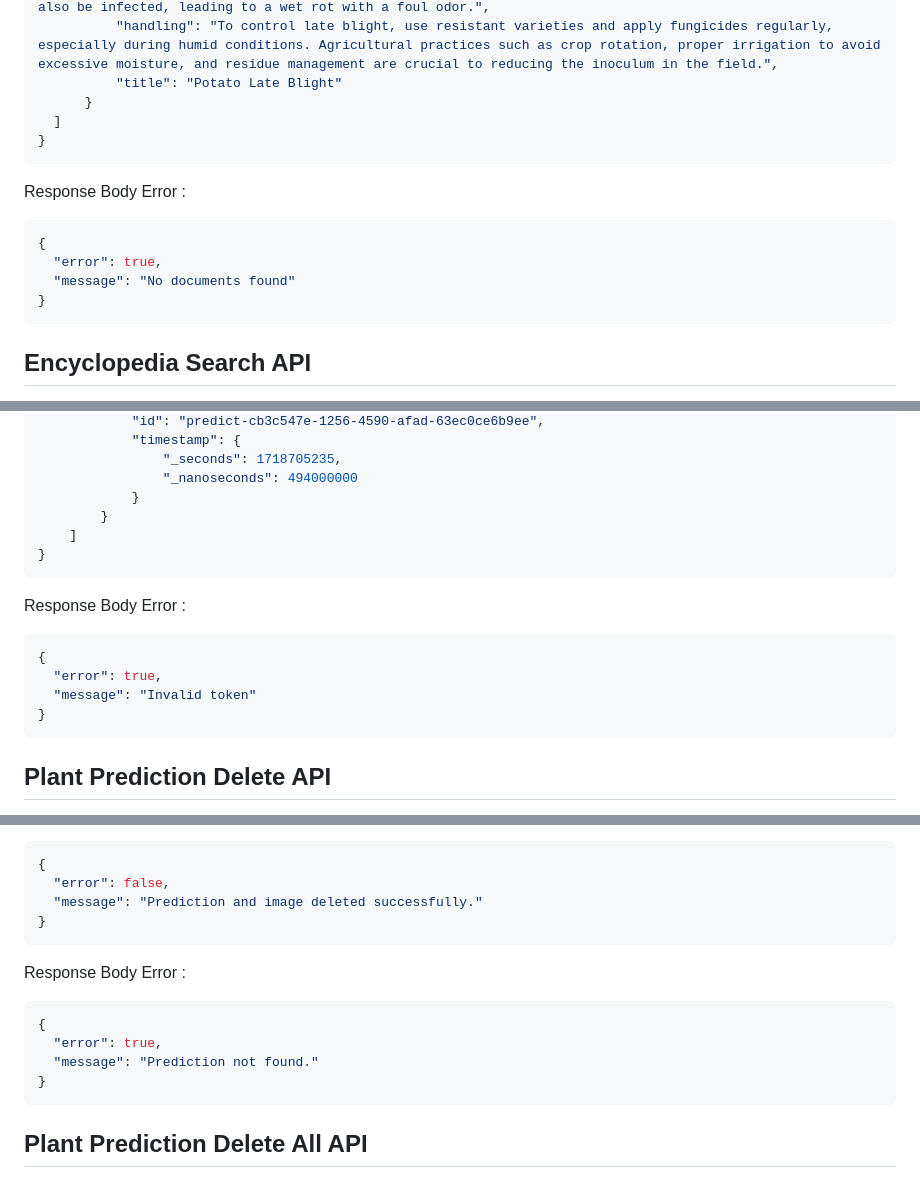
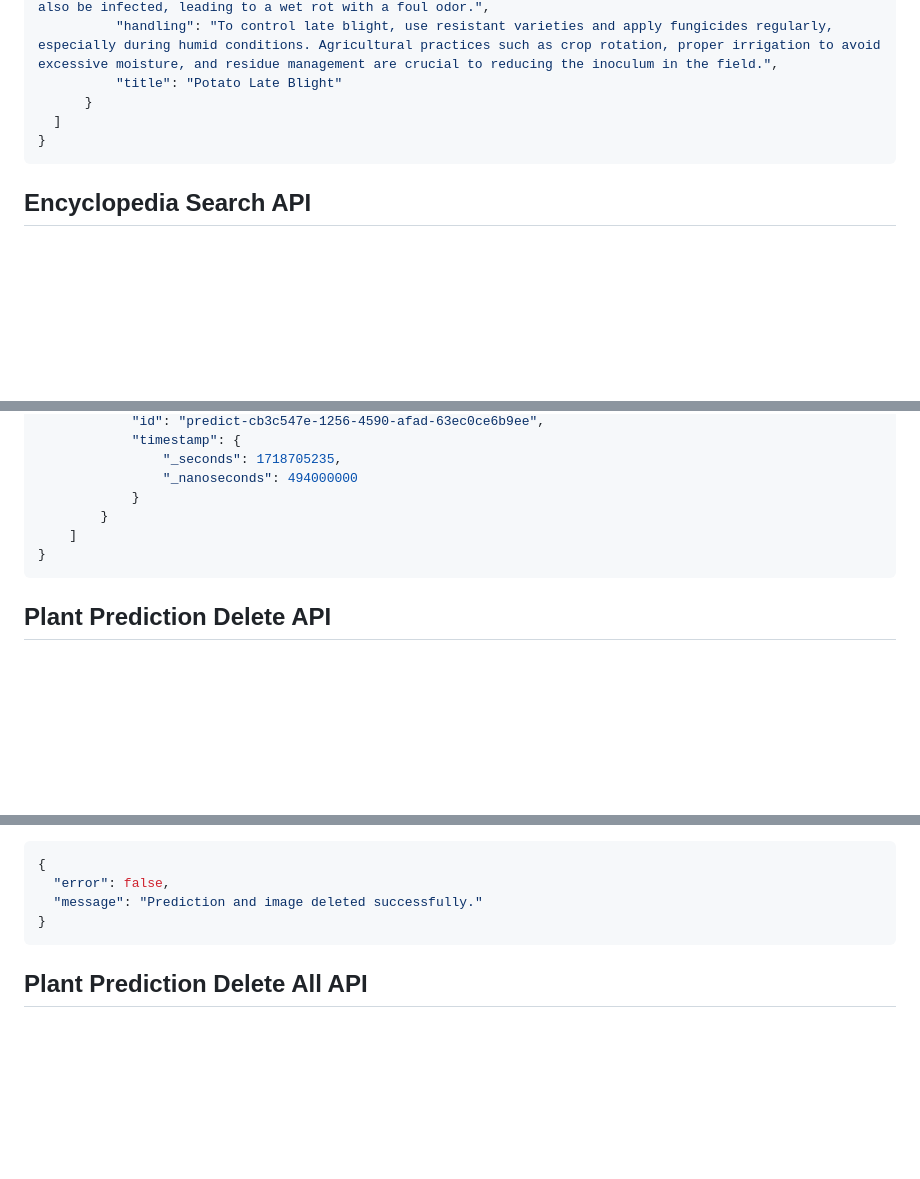
Before and after one commit to ProjectFlorify/CC_Florify, a Markdown page: docs/features.md, 3 parts joined by grey strips. GitHub-like rendering; blank space fills up the shorter version.

````diff
--- a/docs/features.md
+++ b/docs/features.md
@@ -102,15 +103,6 @@ Response Body Success :
 }
 ```
 
-Response Body Error :
-
-```json
-{
-  "error": true,
-  "message": "No documents found"
-}
-```
-
 ## Encyclopedia Search API
 
 URL : `/encyclopedia/search`
@@ -224,15 +187,6 @@ Response Body Success :
 }
 ```
 
-Response Body Error :
-
-```json
-{
-  "error": true,
-  "message": "Invalid token"
-}
-```
-
 ## Plant Prediction Delete API
 
 URL : `/predict/delete/:predictionId`
@@ -249,15 +203,6 @@ Response Body Success :
 {
   "error": false,
   "message": "Prediction and image deleted successfully."
-}
-```
-
-Response Body Error :
-
-```json
-{
-  "error": true,
-  "message": "Prediction not found."
 }
 ```
 
````
Also changed, not shown: other parts of docs/features.md (+138 -32 lines).
